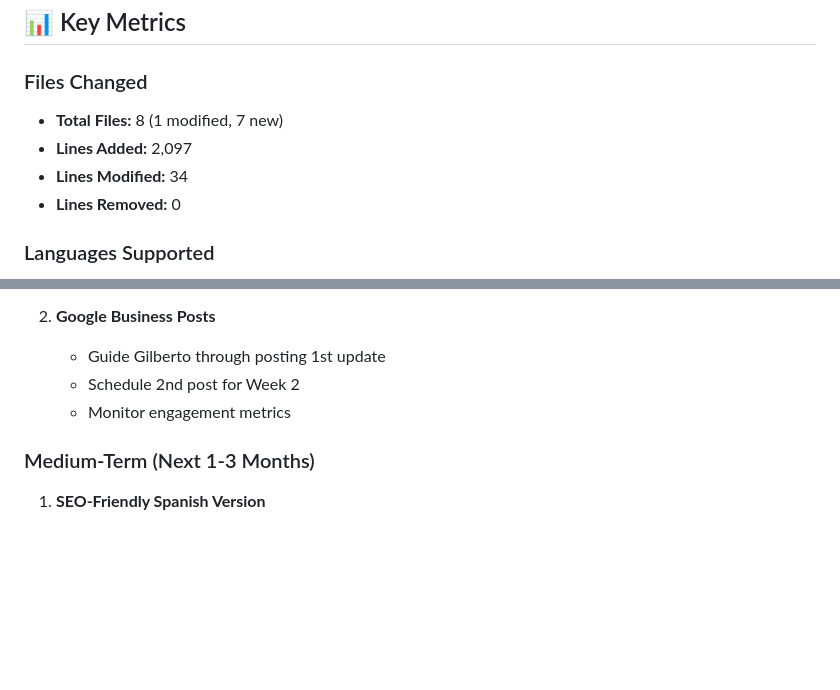
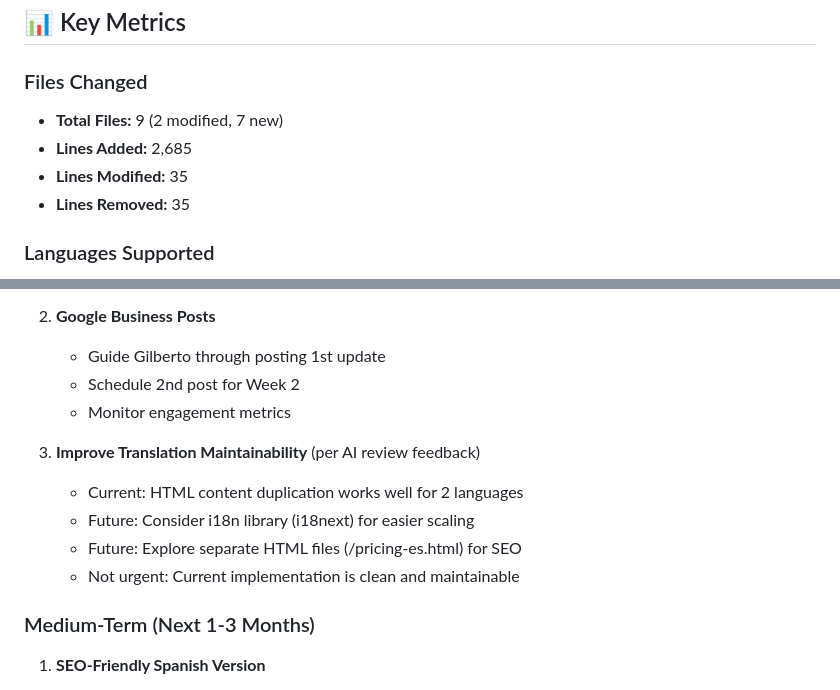
Before and after one commit to RazonIn4K/hernandezlandscapeservices, a Markdown page: BILINGUAL_DEPLOYMENT_SUMMARY_NOV4_2025.md, 2 parts joined by grey strips. GitHub-like rendering; blank space fills up the shorter version.

Commit message:
docs: fix metrics and address AI review feedback
- Fix line count: 2,097 → 2,685 (correct)
- Fix file count: 8 → 9 (sw.js was modified)
- Add note about future i18n maintainability improvements
- Acknowledge AI review suggestion for translation system

Addresses feedback from gemini-code-assist PR review.

🤖 Generated with Claude Code

Co-Authored-By: Claude <noreply@anthropic.com>

```diff
--- a/BILINGUAL_DEPLOYMENT_SUMMARY_NOV4_2025.md
+++ b/BILINGUAL_DEPLOYMENT_SUMMARY_NOV4_2025.md
@@ -319,10 +319,10 @@ David
 ## 📊 Key Metrics
 
 ### Files Changed
-- **Total Files:** 8 (1 modified, 7 new)
-- **Lines Added:** 2,097
-- **Lines Modified:** 34
-- **Lines Removed:** 0
+- **Total Files:** 9 (2 modified, 7 new)
+- **Lines Added:** 2,685
+- **Lines Modified:** 35
+- **Lines Removed:** 35
 
 ### Languages Supported
 - **English:** Primary language (default)
@@ -432,6 +432,12 @@ function switchLanguage(lang) {
    - Guide Gilberto through posting 1st update
    - Schedule 2nd post for Week 2
    - Monitor engagement metrics
+
+3. **Improve Translation Maintainability** (per AI review feedback)
+   - Current: HTML content duplication works well for 2 languages
+   - Future: Consider i18n library (i18next) for easier scaling
+   - Future: Explore separate HTML files (/pricing-es.html) for SEO
+   - Not urgent: Current implementation is clean and maintainable
 
 ### Medium-Term (Next 1-3 Months)
 1. **SEO-Friendly Spanish Version**
```
